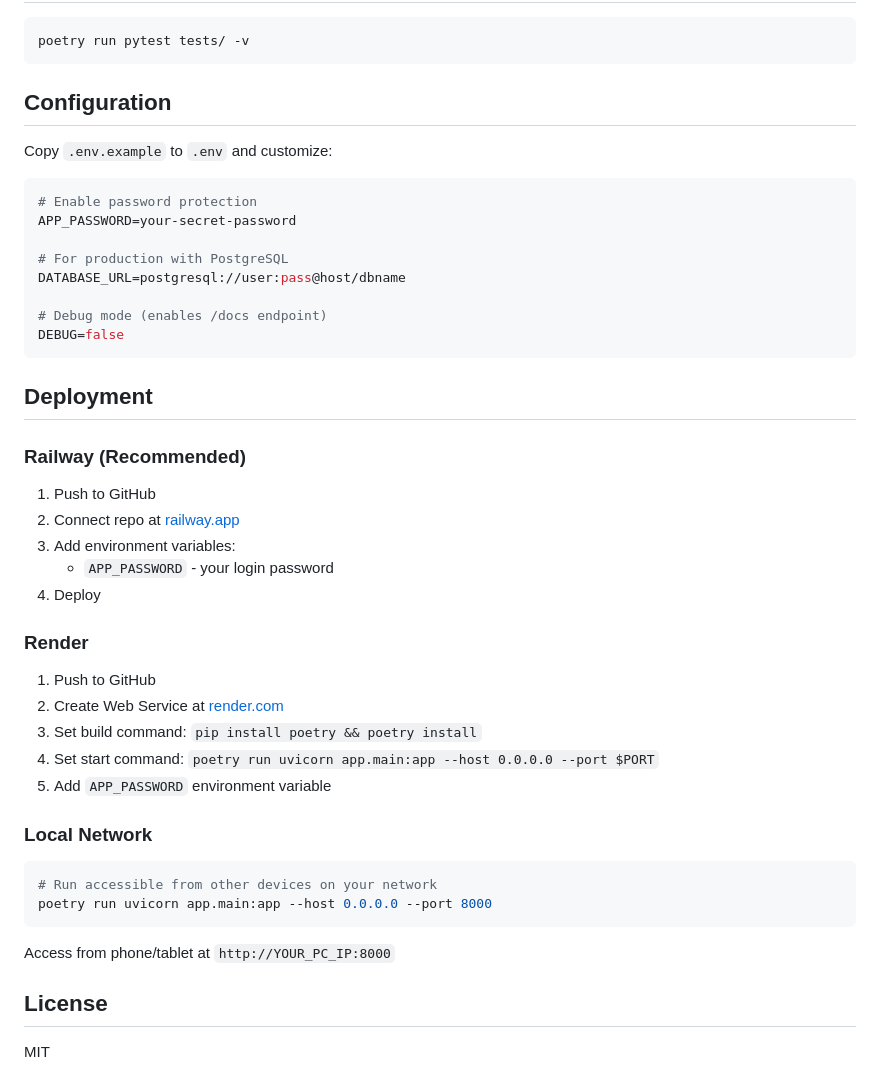
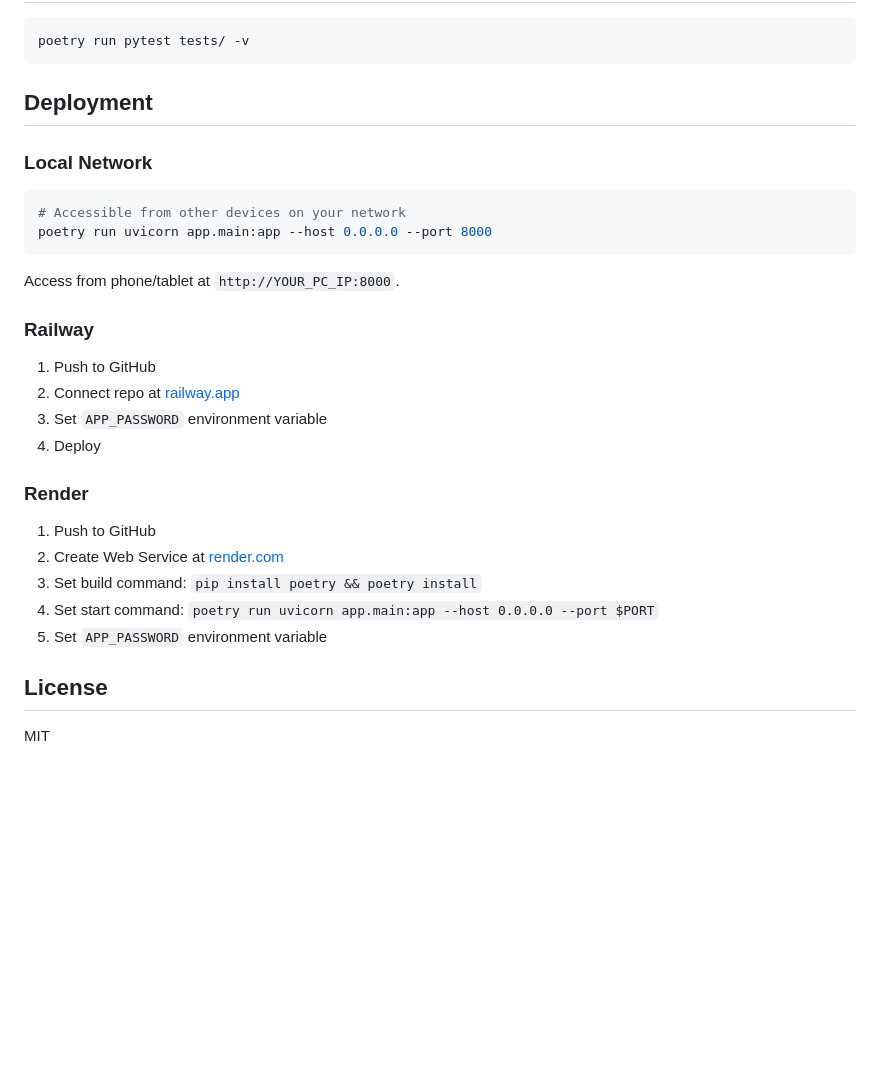
Before and after one commit to Helmphlyx/mycon_learn, a Markdown page: README.md, the part around one of its changes. GitHub-like rendering; blank space fills up the shorter version.

````diff
--- a/README.md
+++ b/README.md
@@ -94,29 +125,22 @@ With Telex input, type `ngayf` to produce `ngày`.
 poetry run pytest tests/ -v
 ```
 
-## Configuration
+## Deployment
 
-Copy `.env.example` to `.env` and customize:
+### Local Network
 
 ```bash
-# Enable password protection
-APP_PASSWORD=your-secret-password
-
-# For production with PostgreSQL
-DATABASE_URL=postgresql://user:pass@host/dbname
-
-# Debug mode (enables /docs endpoint)
-DEBUG=false
+# Accessible from other devices on your network
+poetry run uvicorn app.main:app --host 0.0.0.0 --port 8000
 ```
 
-## Deployment
+Access from phone/tablet at `http://YOUR_PC_IP:8000`.
 
-### Railway (Recommended)
+### Railway
 
 1. Push to GitHub
 2. Connect repo at [railway.app](https://railway.app)
-3. Add environment variables:
-   - `APP_PASSWORD` - your login password
+3. Set `APP_PASSWORD` environment variable
 4. Deploy
 
 ### Render
@@ -125,16 +149,7 @@ DEBUG=false
 2. Create Web Service at [render.com](https://render.com)
 3. Set build command: `pip install poetry && poetry install`
 4. Set start command: `poetry run uvicorn app.main:app --host 0.0.0.0 --port $PORT`
-5. Add `APP_PASSWORD` environment variable
-
-### Local Network
-
-```bash
-# Run accessible from other devices on your network
-poetry run uvicorn app.main:app --host 0.0.0.0 --port 8000
-```
-
-Access from phone/tablet at `http://YOUR_PC_IP:8000`
+5. Set `APP_PASSWORD` environment variable
 
 ## License
 
````
Also changed, not shown: other parts of README.md (+70 -39 lines).
